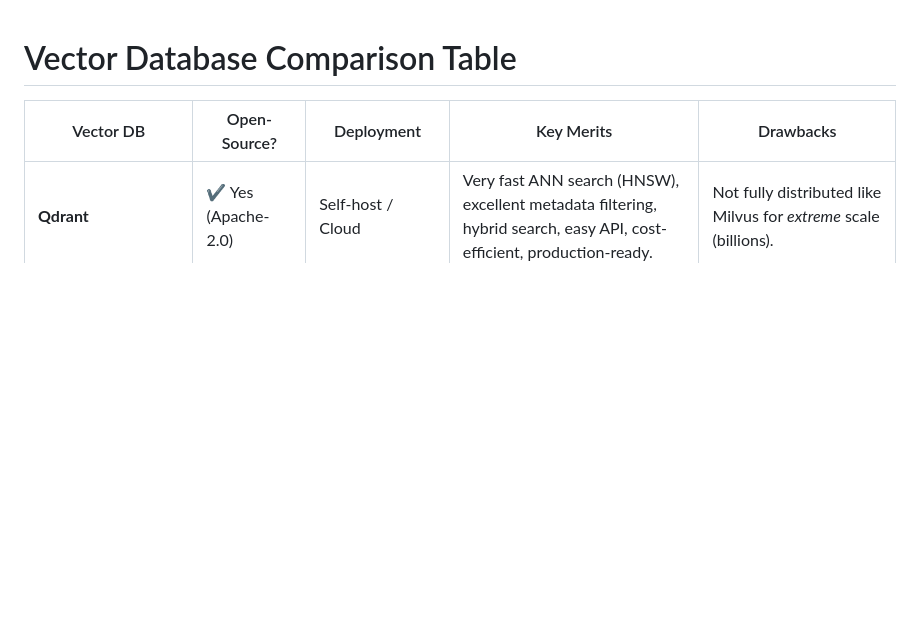
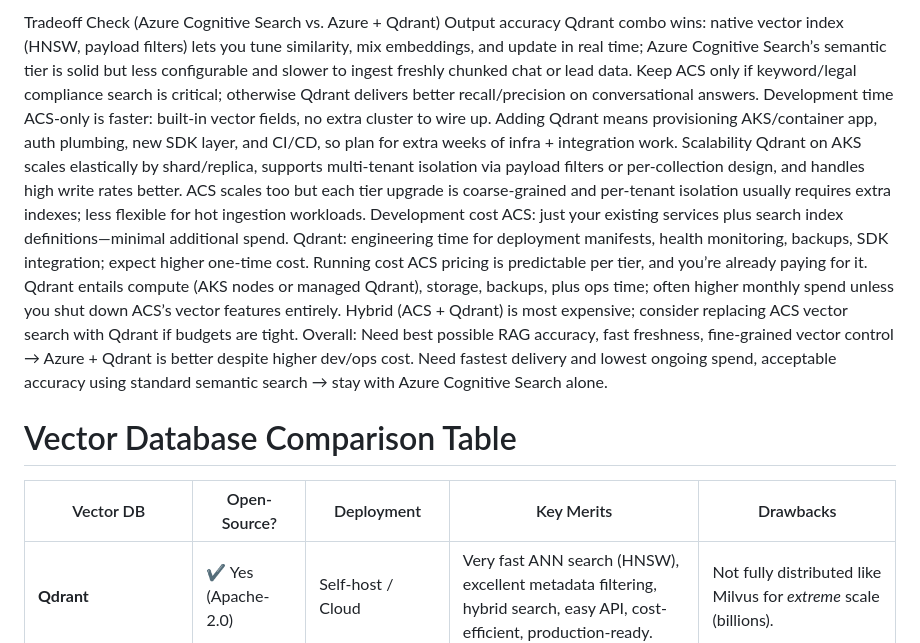
Before and after one commit to AlishaAcache/Project_chatbot, a Markdown page: Learning.md, the part around the change. Rendered like a GitHub page; blank space fills up the shorter version.

```diff
--- a/Learning.md
+++ b/Learning.md
@@ -1,3 +1,24 @@
+Tradeoff Check (Azure Cognitive Search vs. Azure + Qdrant)
+Output accuracy
+Qdrant combo wins: native vector index (HNSW, payload filters) lets you tune similarity, mix embeddings, and update in real time; Azure Cognitive Search’s semantic tier is solid but less configurable and slower to ingest freshly chunked chat or lead data.
+Keep ACS only if keyword/legal compliance search is critical; otherwise Qdrant delivers better recall/precision on conversational answers.
+Development time
+ACS-only is faster: built-in vector fields, no extra cluster to wire up.
+Adding Qdrant means provisioning AKS/container app, auth plumbing, new SDK layer, and CI/CD, so plan for extra weeks of infra + integration work.
+Scalability
+Qdrant on AKS scales elastically by shard/replica, supports multi-tenant isolation via payload filters or per-collection design, and handles high write rates better.
+ACS scales too but each tier upgrade is coarse-grained and per-tenant isolation usually requires extra indexes; less flexible for hot ingestion workloads.
+Development cost
+ACS: just your existing services plus search index definitions—minimal additional spend.
+Qdrant: engineering time for deployment manifests, health monitoring, backups, SDK integration; expect higher one-time cost.
+Running cost
+ACS pricing is predictable per tier, and you’re already paying for it.
+Qdrant entails compute (AKS nodes or managed Qdrant), storage, backups, plus ops time; often higher monthly spend unless you shut down ACS’s vector features entirely.
+Hybrid (ACS + Qdrant) is most expensive; consider replacing ACS vector search with Qdrant if budgets are tight.
+Overall:
+Need best possible RAG accuracy, fast freshness, fine-grained vector control → Azure + Qdrant is better despite higher dev/ops cost.
+Need fastest delivery and lowest ongoing spend, acceptable accuracy using standard semantic search → stay with Azure Cognitive Search alone.
+
 # Vector Database Comparison Table
 
 | Vector DB                                     | Open-Source?       | Deployment                            | Key Merits                                                                                                            | Drawbacks                                                          |
```
